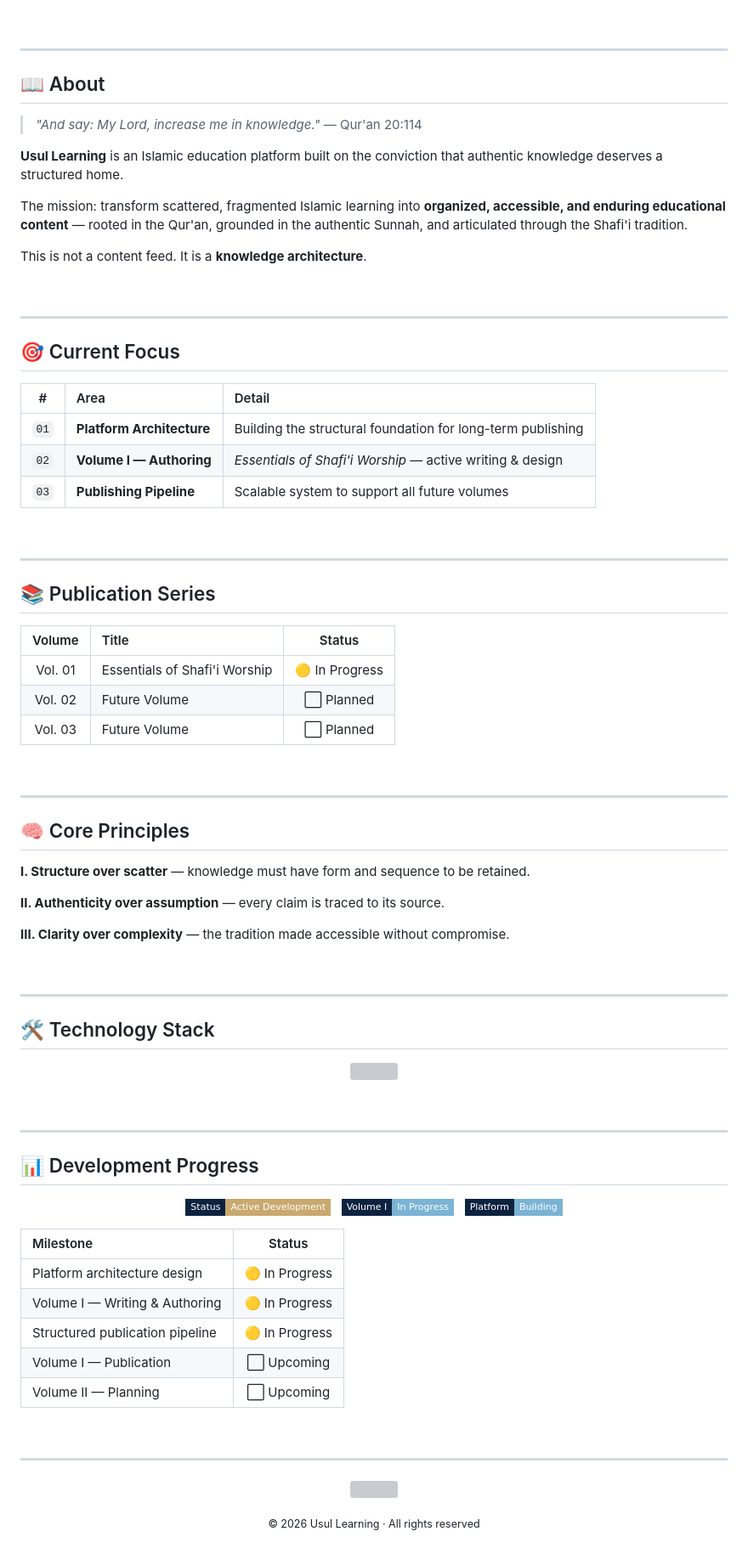
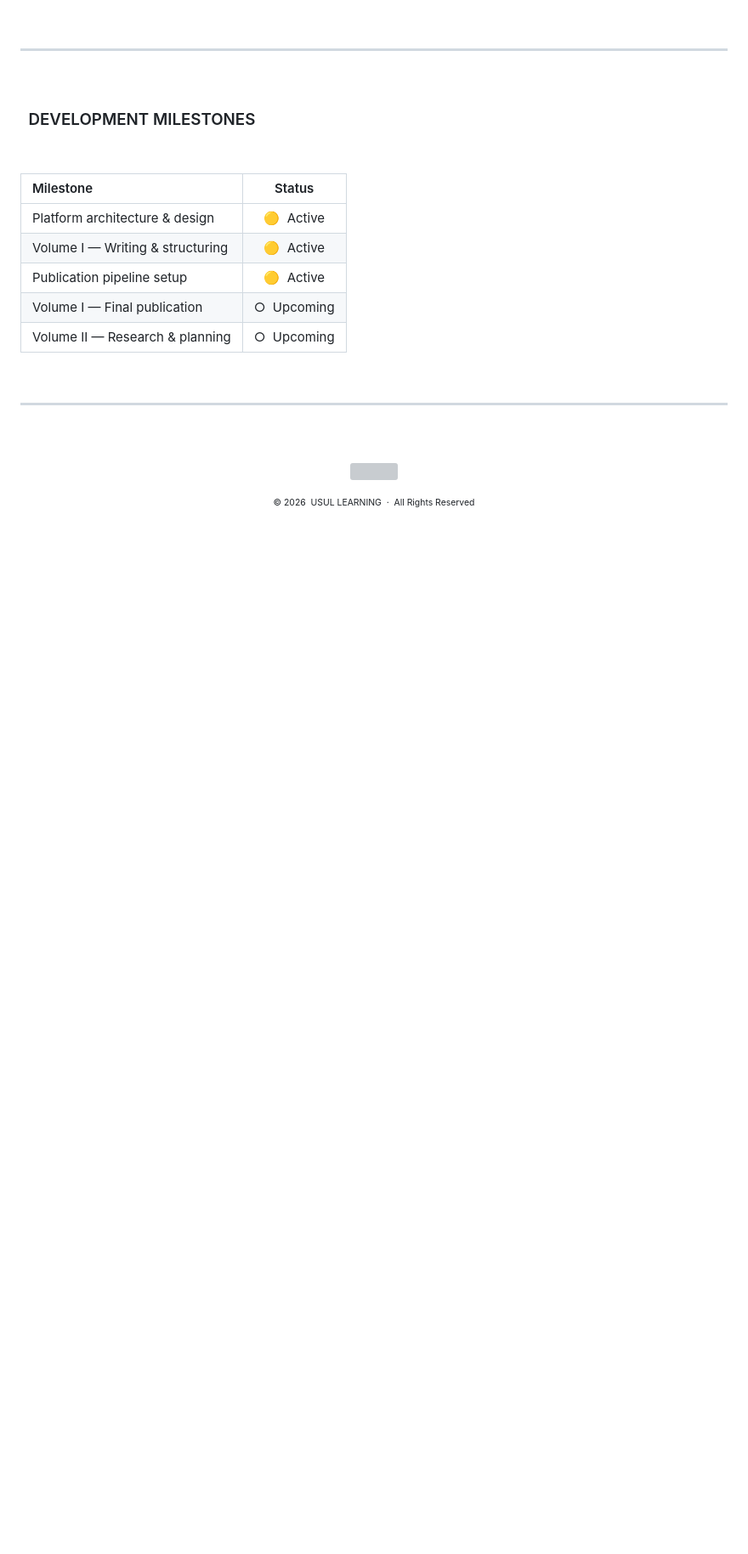
Before and after one commit to usullearning/usullearning, a Markdown page: README.md, the part around one of its changes. Shown at 85% size. GitHub-like rendering; badges without logos; blank space fills up the shorter version; grey boxes are pictures that could not be loaded.

```diff
--- a/README.md
+++ b/README.md
@@ -31,92 +124,32 @@
 
 ---
 
-## 📖 About
+<br/>
 
-> *"And say: My Lord, increase me in knowledge."* — Qur'an 20:114
+### &nbsp;&nbsp;DEVELOPMENT MILESTONES
 
-**Usul Learning** is an Islamic education platform built on the conviction that authentic knowledge deserves a structured home.
+&nbsp;
 
-The mission: transform scattered, fragmented Islamic learning into **organized, accessible, and enduring educational content** — rooted in the Qur'an, grounded in the authentic Sunnah, and articulated through the Shafi'i tradition.
-
-This is not a content feed. It is a **knowledge architecture**.
+| Milestone | Status |
+|:---|:---:|
+| Platform architecture & design | 🟡 &nbsp;Active |
+| Volume I — Writing & structuring | 🟡 &nbsp;Active |
+| Publication pipeline setup | 🟡 &nbsp;Active |
+| Volume I — Final publication | ○ &nbsp;Upcoming |
+| Volume II — Research & planning | ○ &nbsp;Upcoming |
 
 <br/>
 
 ---
 
-## 🎯 Current Focus
-
-| # | Area | Detail |
-|:---:|:---|:---|
-| `01` | **Platform Architecture** | Building the structural foundation for long-term publishing |
-| `02` | **Volume I — Authoring** | *Essentials of Shafi'i Worship* — active writing & design |
-| `03` | **Publishing Pipeline** | Scalable system to support all future volumes |
-
+<br/>
 <br/>
 
----
-
-## 📚 Publication Series
-
-| Volume | Title | Status |
-|:---:|:---|:---:|
-| Vol. 01 | Essentials of Shafi'i Worship | 🟡 In Progress |
-| Vol. 02 | Future Volume | ⬜ Planned |
-| Vol. 03 | Future Volume | ⬜ Planned |
-
-<br/>
-
----
-
-## 🧠 Core Principles
-
-**I. Structure over scatter** — knowledge must have form and sequence to be retained.
-
-**II. Authenticity over assumption** — every claim is traced to its source.
-
-**III. Clarity over complexity** — the tradition made accessible without compromise.
-
-<br/>
-
----
-
-## 🛠️ Technology Stack
-
+<!-- Footer -->
 <p align="center">
-  <img src="https://skillicons.dev/icons?i=html,css,js,wordpress,git,linux,vscode" />
-</p>
-
-<br/>
-
----
-
-## 📊 Development Progress
-
-<p align="center">
-  <img src="https://img.shields.io/badge/Status-Active%20Development-C9A96E?style=flat-square&labelColor=0c2340" />
-  &nbsp;
-  <img src="https://img.shields.io/badge/Volume%20I-In%20Progress-7ab3d4?style=flat-square&labelColor=0c2340" />
-  &nbsp;
-  <img src="https://img.shields.io/badge/Platform-Building-7ab3d4?style=flat-square&labelColor=0c2340" />
-</p>
-
-| Milestone | Status |
-|:---|:---:|
-| Platform architecture design | 🟡 In Progress |
-| Volume I — Writing & Authoring | 🟡 In Progress |
-| Structured publication pipeline | 🟡 In Progress |
-| Volume I — Publication | ⬜ Upcoming |
-| Volume II — Planning | ⬜ Upcoming |
-
-<br/>
-
----
-
-<p align="center">
-  <img src="https://capsule-render.vercel.app/api?type=waving&color=0:0c2340,50:1a3a5c,100:0a0f1e&height=130&section=footer&text=Knowledge%20is%20built%2C%20not%20collected&fontSize=14&fontColor=7ab3d4&fontAlignY=65" />
+  <img width="100%" src="https://capsule-render.vercel.app/api?type=waving&color=0:0b0f1a,50:112240,100:0b0f1a&height=160&section=footer&text=Knowledge%20is%20built%2C%20not%20collected.&fontSize=15&fontColor=6b9ab8&fontAlignY=65&animation=fadeIn"/>
 </p>
 
 <p align="center">
-  <sub>© 2026 Usul Learning · All rights reserved</sub>
+  <sub><sup>© 2026 &nbsp;USUL LEARNING &nbsp;·&nbsp; All Rights Reserved</sup></sub>
 </p>
```
Also changed, not shown: other parts of README.md (+103 -10 lines).
